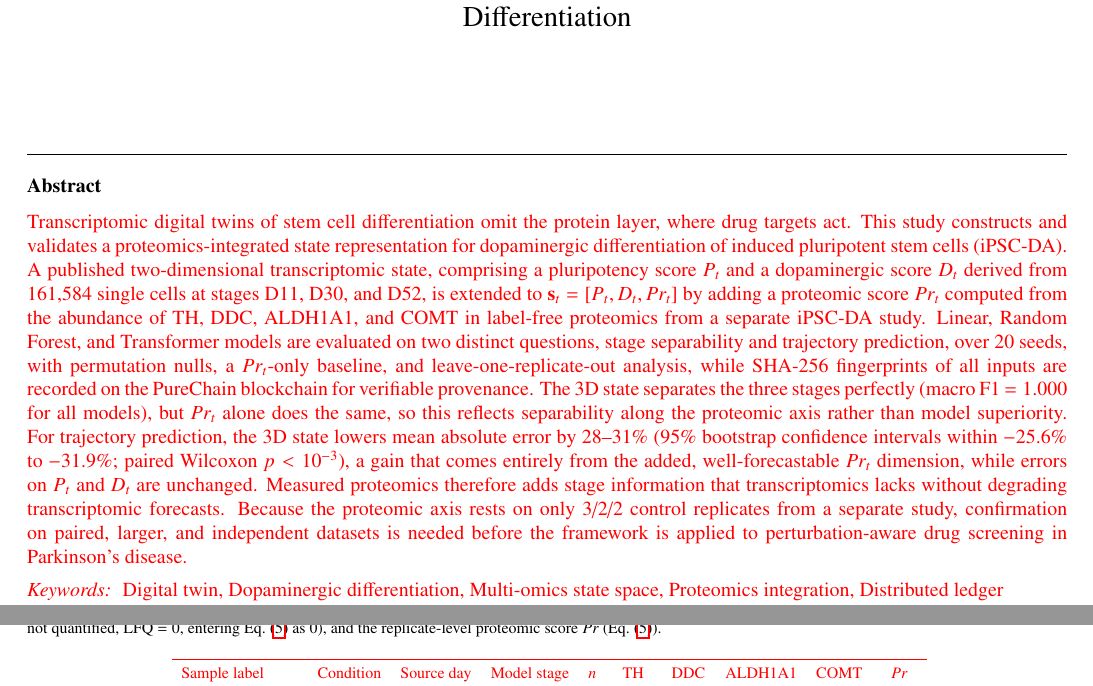
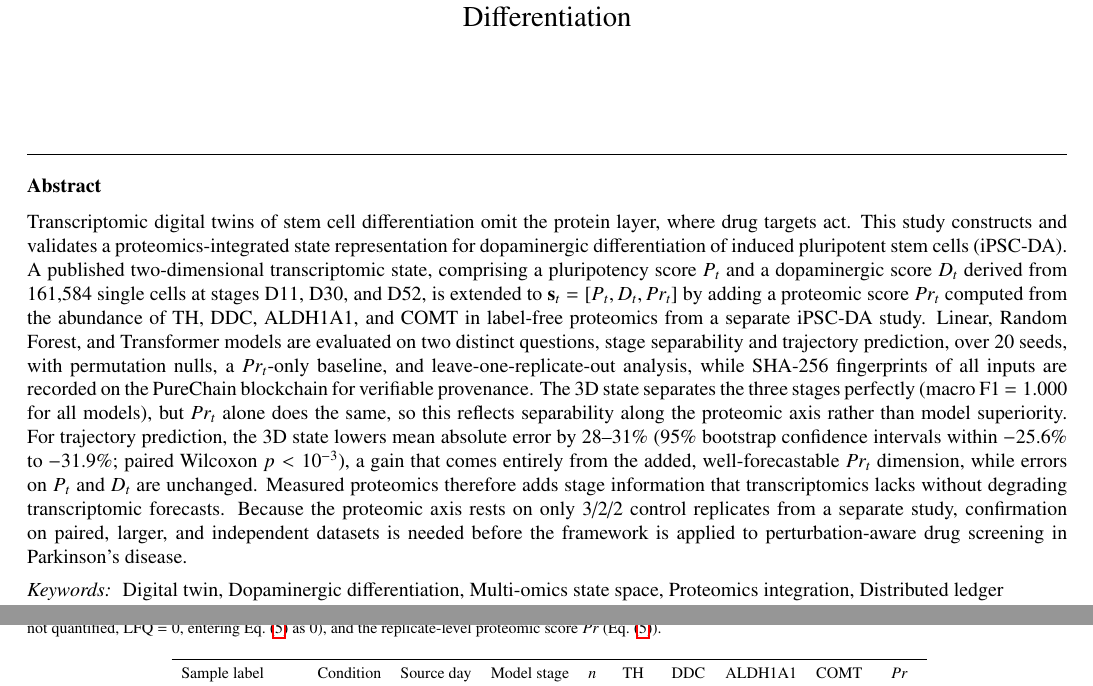
Before and after one commit to xaviwho/stem-multi-omics, a LaTeX paper (paper_dt1/clean_copy.tex): two parts of pages 1 and 6 of 16, joined at a grey line, cut so that both start at the same text. Compiled offline with pdfLaTeX.

Commit message:
Compiled 2026-11-26 14:46 UTC

```diff
--- a/paper_dt1/clean_copy.tex
+++ b/paper_dt1/clean_copy.tex
@@ -50,7 +50,7 @@
   %   country={South Korea}}
 
   \begin{abstract}
-    \color{red}
+    \color{black}
     \rtag{R1.1,R2.1,R1.14}Transcriptomic digital twins of stem cell
     differentiation omit the protein layer, where drug targets act.
     This study constructs and validates a proteomics-integrated
@@ -704,7 +704,7 @@ proteins TH, DDC, ALDH1A1, and COMT.
 \end{table}
 
 \begin{table*}[!htbp]
-  \color{red}
+  \color{black}
   \caption{\rtag{R2.5}Canonical CTRL proteomic replicates: sample
     label, stage assignment, number of replicates $n$ in the
     stage, per-marker abundance
```
Also changed, not shown: paper_dt1/clean_copy.tex (2 more changed lines).
